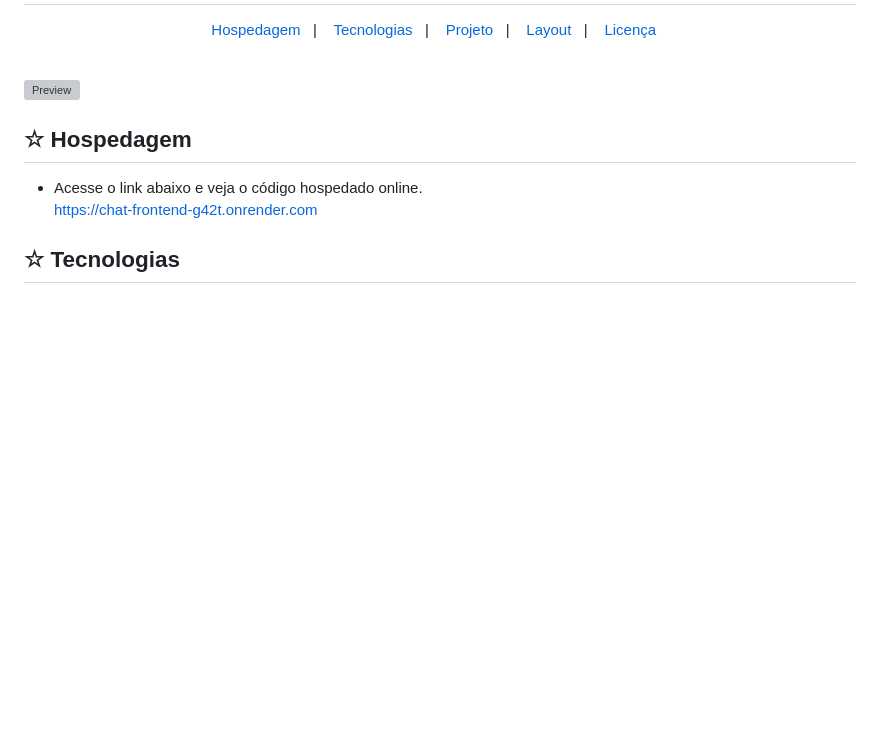
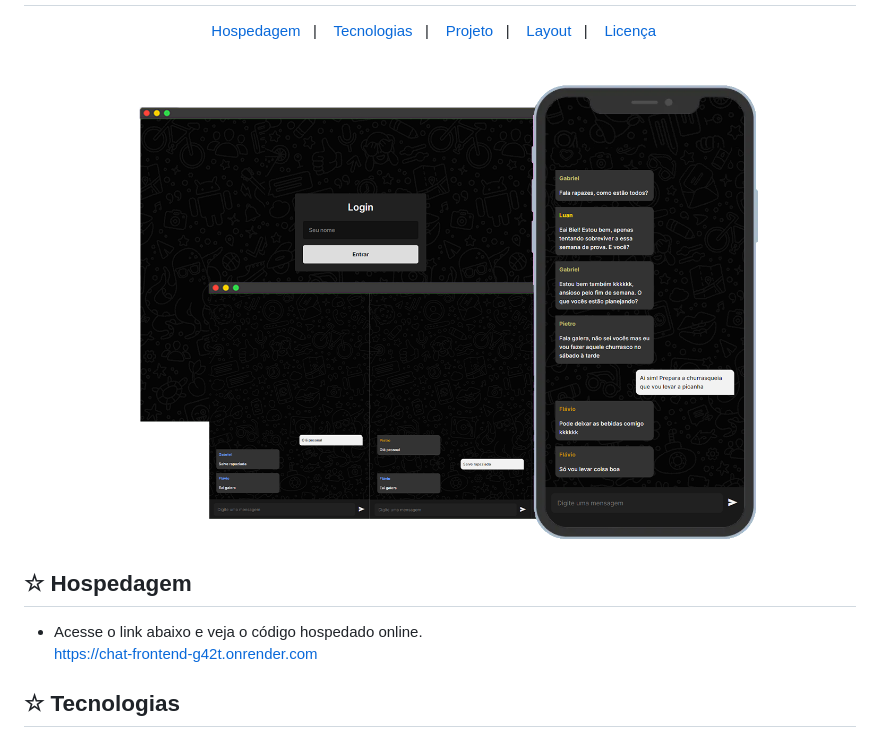
Before and after one commit to https-shini/web-chat, a Markdown page: README.md, the part around the change. Rendered like a GitHub page; blank space fills up the shorter version; grey boxes are pictures that could not be loaded.

```diff
--- a/README.md
+++ b/README.md
@@ -9,7 +9,7 @@
 </p>
 <br>
 
-![Preview](./read-model/img/banner.png)
+![Preview](./frontend/images/banner.png)
 
 ## ☆ Hospedagem
 - Acesse o link abaixo e veja o código hospedado online.<br>
```
